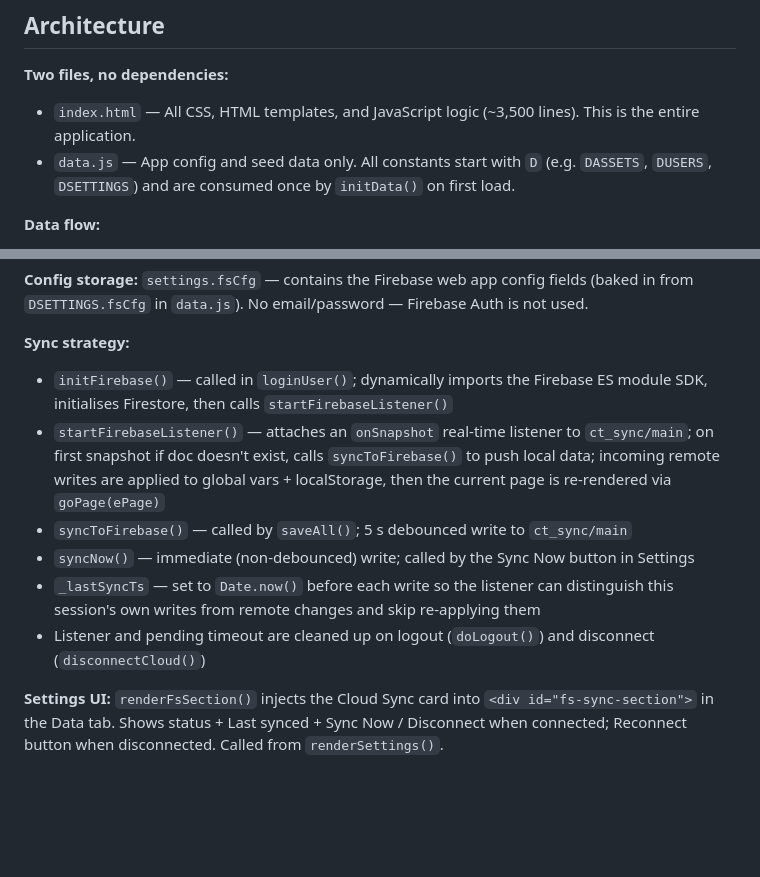
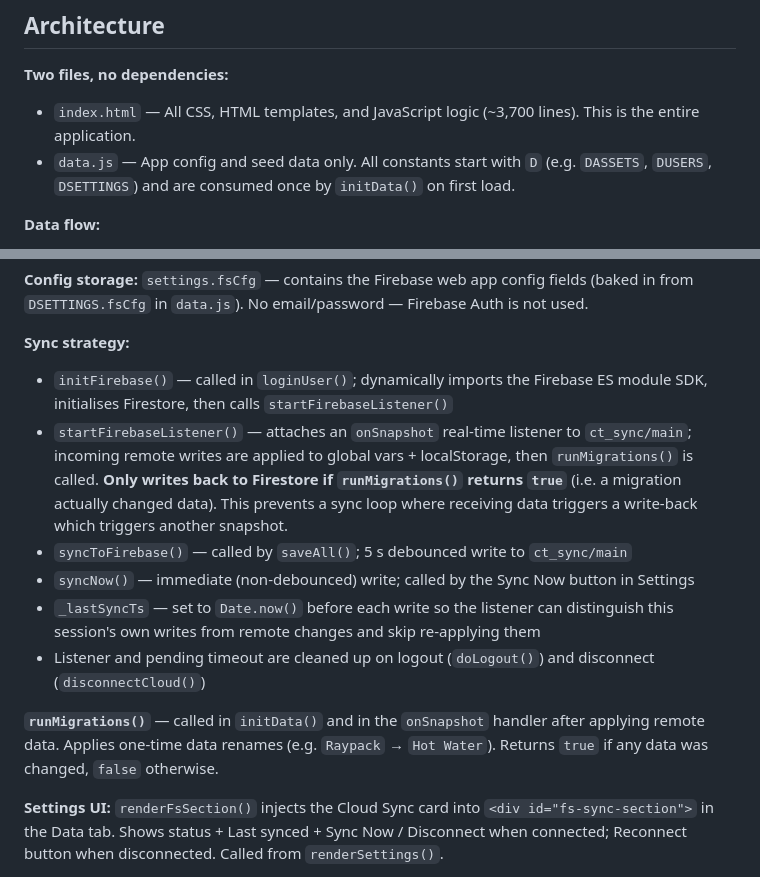
Before and after one commit to Neil293/complytrack, a Markdown page: CLAUDE.md, 2 parts joined by grey strips. Drawn GitHub-style; blank space fills up the shorter version.

```diff
--- a/CLAUDE.md
+++ b/CLAUDE.md
@@ -24,7 +24,7 @@ Live deployment: https://neil293.github.io/complytrack/
 
 **Two files, no dependencies:**
 
-- `index.html` — All CSS, HTML templates, and JavaScript logic (~3,500 lines). This is the entire application.
+- `index.html` — All CSS, HTML templates, and JavaScript logic (~3,700 lines). This is the entire application.
 - `data.js` — App config and seed data only. All constants start with `D` (e.g. `DASSETS`, `DUSERS`, `DSETTINGS`) and are consumed once by `initData()` on first load.
 
 **Data flow:**
@@ -102,11 +111,13 @@ Firebase is **optional** — the app works fully offline without it. The SDK is
 
 **Sync strategy:**
 - `initFirebase()` — called in `loginUser()`; dynamically imports the Firebase ES module SDK, initialises Firestore, then calls `startFirebaseListener()`
-- `startFirebaseListener()` — attaches an `onSnapshot` real-time listener to `ct_sync/main`; on first snapshot if doc doesn't exist, calls `syncToFirebase()` to push local data; incoming remote writes are applied to global vars + localStorage, then the current page is re-rendered via `goPage(ePage)`
+- `startFirebaseListener()` — attaches an `onSnapshot` real-time listener to `ct_sync/main`; incoming remote writes are applied to global vars + localStorage, then `runMigrations()` is called. **Only writes back to Firestore if `runMigrations()` returns `true`** (i.e. a migration actually changed data). This prevents a sync loop where receiving data triggers a write-back which triggers another snapshot.
 - `syncToFirebase()` — called by `saveAll()`; 5 s debounced write to `ct_sync/main`
 - `syncNow()` — immediate (non-debounced) write; called by the Sync Now button in Settings
 - `_lastSyncTs` — set to `Date.now()` before each write so the listener can distinguish this session's own writes from remote changes and skip re-applying them
 - Listener and pending timeout are cleaned up on logout (`doLogout()`) and disconnect (`disconnectCloud()`)
+
+**`runMigrations()`** — called in `initData()` and in the `onSnapshot` handler after applying remote data. Applies one-time data renames (e.g. `Raypack` → `Hot Water`). Returns `true` if any data was changed, `false` otherwise.
 
 **Settings UI:** `renderFsSection()` injects the Cloud Sync card into `<div id="fs-sync-section">` in the Data tab. Shows status + Last synced + Sync Now / Disconnect when connected; Reconnect button when disconnected. Called from `renderSettings()`.
 
```
Also changed, not shown: other parts of CLAUDE.md (+14 -5 lines), README.md (+7 -2 lines).
